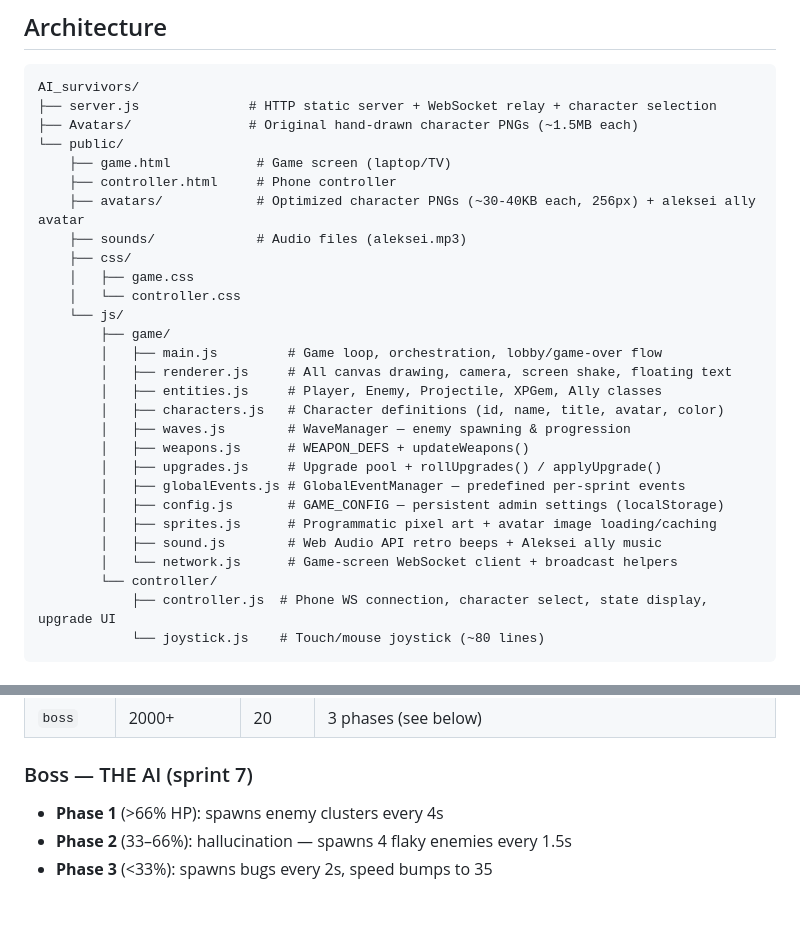
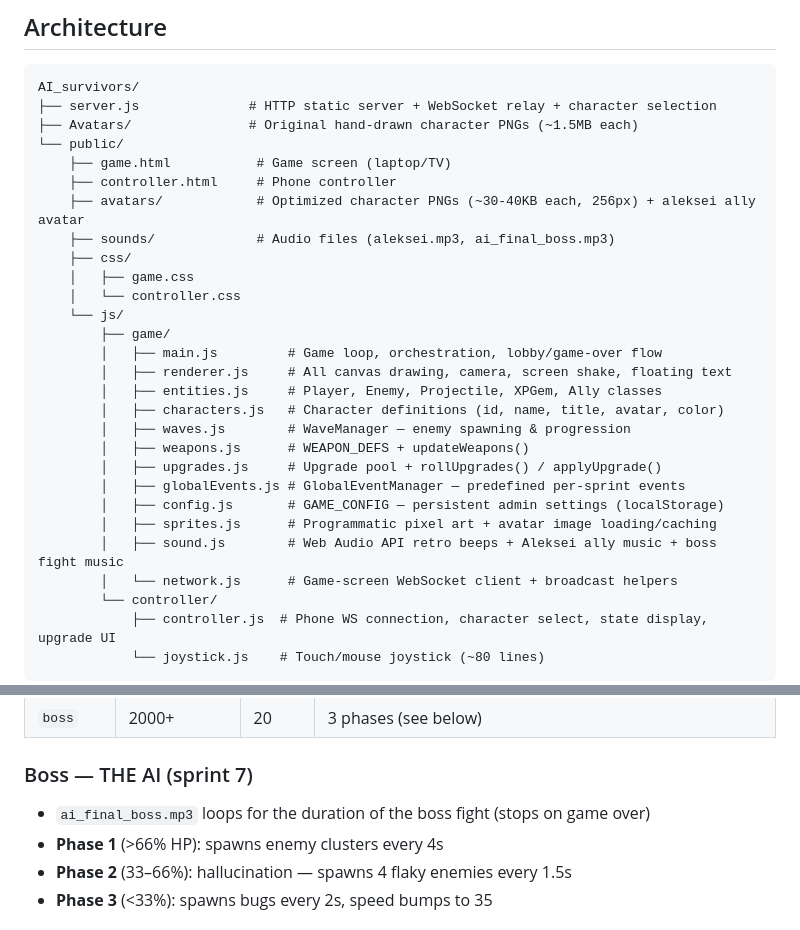
Before and after one commit to dontdothatapp/ai-survivors, a Markdown page: project.md, 2 parts joined by grey strips. GitHub-like rendering.

Commit message:
Update docs with final boss music details
Co-Authored-By: Claude Opus 4.6 <noreply@anthropic.com>

```diff
--- a/project.md
+++ b/project.md
@@ -23,7 +23,7 @@ AI_survivors/
     ├── game.html           # Game screen (laptop/TV)
     ├── controller.html     # Phone controller
     ├── avatars/            # Optimized character PNGs (~30-40KB each, 256px) + aleksei ally avatar
-    ├── sounds/             # Audio files (aleksei.mp3)
+    ├── sounds/             # Audio files (aleksei.mp3, ai_final_boss.mp3)
     ├── css/
     │   ├── game.css
     │   └── controller.css
@@ -39,7 +39,7 @@ AI_survivors/
         │   ├── globalEvents.js # GlobalEventManager — predefined per-sprint events
         │   ├── config.js       # GAME_CONFIG — persistent admin settings (localStorage)
         │   ├── sprites.js      # Programmatic pixel art + avatar image loading/caching
-        │   ├── sound.js        # Web Audio API retro beeps + Aleksei ally music
+        │   ├── sound.js        # Web Audio API retro beeps + Aleksei ally music + boss fight music
         │   └── network.js      # Game-screen WebSocket client + broadcast helpers
         └── controller/
             ├── controller.js  # Phone WS connection, character select, state display, upgrade UI
@@ -145,6 +145,7 @@ Each frame:
 | `boss` | 2000+ | 20 | 3 phases (see below) |
 
 ### Boss — THE AI (sprint 7)
+- `ai_final_boss.mp3` loops for the duration of the boss fight (stops on game over)
 - **Phase 1** (>66% HP): spawns enemy clusters every 4s
 - **Phase 2** (33–66%): hallucination — spawns 4 flaky enemies every 1.5s
 - **Phase 3** (<33%): spawns bugs every 2s, speed bumps to 35
```
